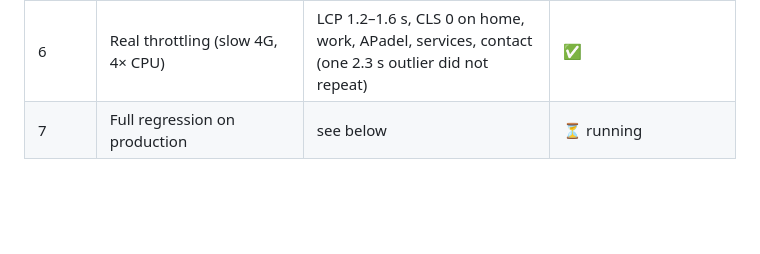
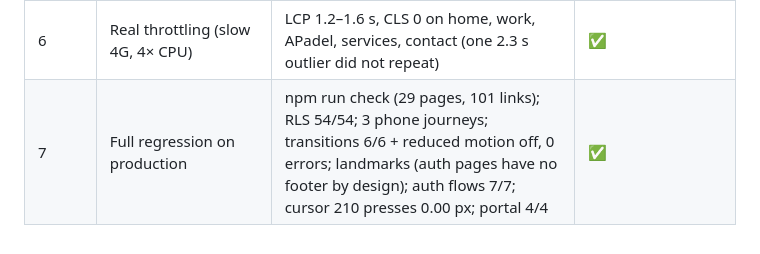
Before and after one commit to gowithivory/ivory-studios-website, a Markdown page: docs/review-30-areas.md, the part around the change. Drawn GitHub-style; blank space fills up the shorter version.

Commit message:
Docs: round 2 regression complete
Co-Authored-By: Claude Opus 5.5 <noreply@anthropic.com>

```diff
--- a/docs/review-30-areas.md
+++ b/docs/review-30-areas.md
@@ -459,4 +459,4 @@ Each phase reviewed again from a different angle: real visitor journeys instead
 | 5 | Landmarks, live regions, labels, autocomplete, ids on 14 page types | No <main> on guides/legal; sign-up/reset messages not announced | 🔧 6cf5a3a (visual delta ≤1/255) |
 | 5 | In-content internal links per page | About had none | 🔧 3458aa9 ("Meet the studio"; check now requires one <main>) |
 | 6 | Real throttling (slow 4G, 4× CPU) | LCP 1.2–1.6 s, CLS 0 on home, work, APadel, services, contact (one 2.3 s outlier did not repeat) | ✅ |
-| 7 | Full regression on production | see below | ⏳ running |
+| 7 | Full regression on production | npm run check (29 pages, 101 links); RLS 54/54; 3 phone journeys; transitions 6/6 + reduced motion off, 0 errors; landmarks (auth pages have no footer by design); auth flows 7/7; cursor 210 presses 0.00 px; portal 4/4 | ✅ |
```
